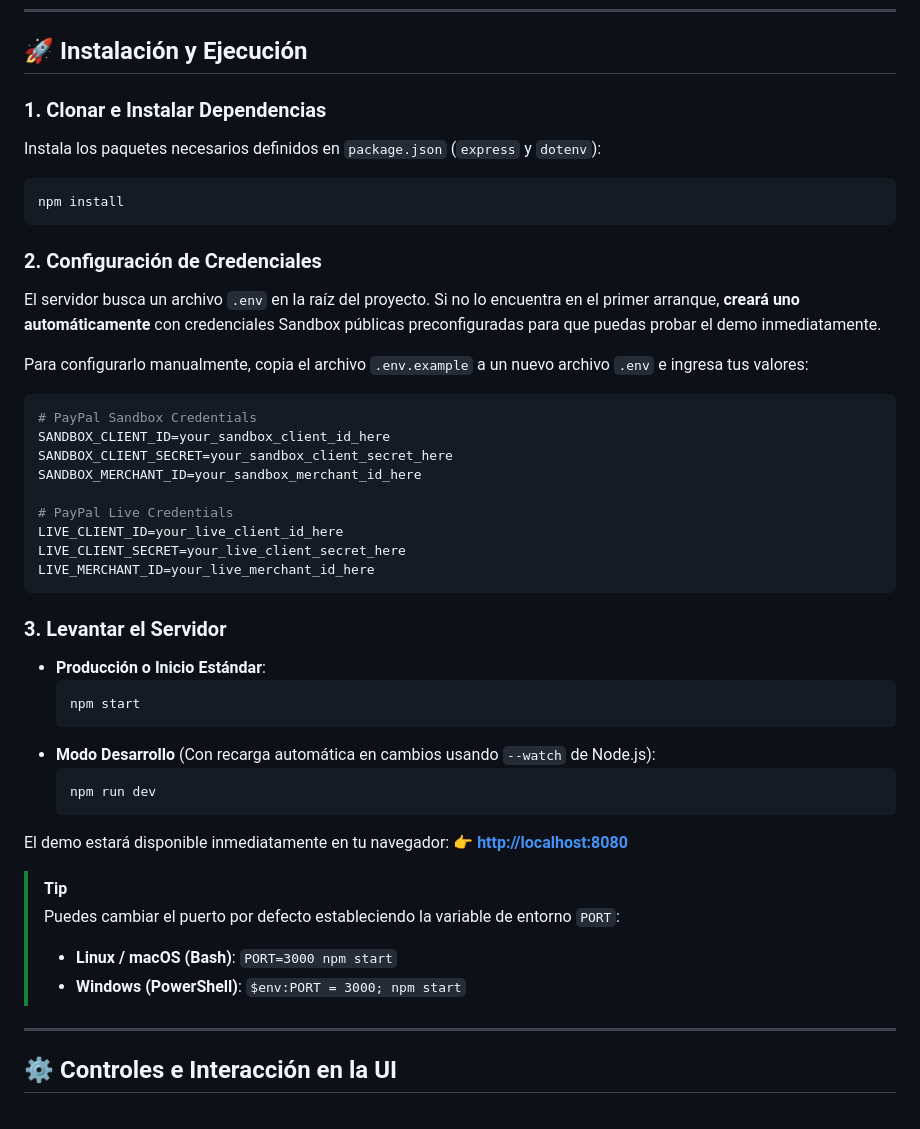
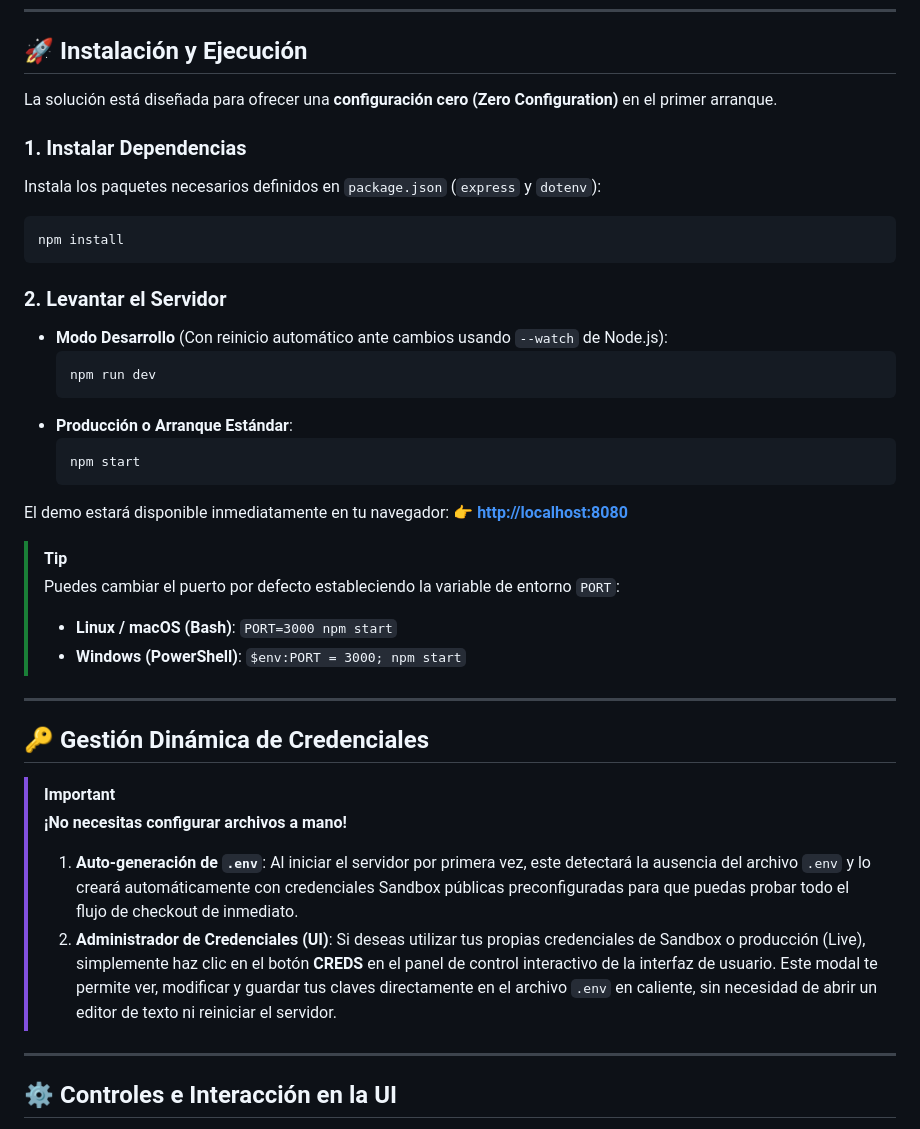
Before and after one commit to miguelbarrientos/JSV6_CHECKOUT_BCDC, a Markdown page: README.md, the part around the change. Drawn GitHub-style.

Commit message:
docs: simplificar instalacion y documentar administrador dinamico de credenciales

````diff
--- a/README.md
+++ b/README.md
@@ -93,37 +93,22 @@ sequenceDiagram
 
 ## 🚀 Instalación y Ejecución
 
-### 1. Clonar e Instalar Dependencias
+La solución está diseñada para ofrecer una **configuración cero (Zero Configuration)** en el primer arranque.
+
+### 1. Instalar Dependencias
 Instala los paquetes necesarios definidos en `package.json` (`express` y `dotenv`):
 ```bash
 npm install
 ```
 
-### 2. Configuración de Credenciales
-El servidor busca un archivo `.env` en la raíz del proyecto. Si no lo encuentra en el primer arranque, **creará uno automáticamente** con credenciales Sandbox públicas preconfiguradas para que puedas probar el demo inmediatamente.
-
-Para configurarlo manualmente, copia el archivo `.env.example` a un nuevo archivo `.env` e ingresa tus valores:
-```env
-# PayPal Sandbox Credentials
-SANDBOX_CLIENT_ID=your_sandbox_client_id_here
-SANDBOX_CLIENT_SECRET=your_sandbox_client_secret_here
-SANDBOX_MERCHANT_ID=your_sandbox_merchant_id_here
-
-# PayPal Live Credentials
-LIVE_CLIENT_ID=your_live_client_id_here
-LIVE_CLIENT_SECRET=your_live_client_secret_here
-LIVE_MERCHANT_ID=your_live_merchant_id_here
-```
-
-### 3. Levantar el Servidor
-
-* **Producción o Inicio Estándar**:
+### 2. Levantar el Servidor
+* **Modo Desarrollo** (Con reinicio automático ante cambios usando `--watch` de Node.js):
+  ```bash
+  npm run dev
+  ```
+* **Producción o Arranque Estándar**:
   ```bash
   npm start
-  ```
-* **Modo Desarrollo** (Con recarga automática en cambios usando `--watch` de Node.js):
-  ```bash
-  npm run dev
   ```
 
 El demo estará disponible inmediatamente en tu navegador:
@@ -133,6 +118,16 @@ El demo estará disponible inmediatamente en tu navegador:
 > Puedes cambiar el puerto por defecto estableciendo la variable de entorno `PORT`:
 > * **Linux / macOS (Bash)**: `PORT=3000 npm start`
 > * **Windows (PowerShell)**: `$env:PORT = 3000; npm start`
+
+---
+
+## 🔑 Gestión Dinámica de Credenciales
+
+> [!IMPORTANT]
+> **¡No necesitas configurar archivos a mano!**
+>
+> 1. **Auto-generación de `.env`**: Al iniciar el servidor por primera vez, este detectará la ausencia del archivo `.env` y lo creará automáticamente con credenciales Sandbox públicas preconfiguradas para que puedas probar todo el flujo de checkout de inmediato.
+> 2. **Administrador de Credenciales (UI)**: Si deseas utilizar tus propias credenciales de Sandbox o producción (Live), simplemente haz clic en el botón **CREDS** en el panel de control interactivo de la interfaz de usuario. Este modal te permite ver, modificar y guardar tus claves directamente en el archivo `.env` en caliente, sin necesidad de abrir un editor de texto ni reiniciar el servidor.
 
 ---
 
````
